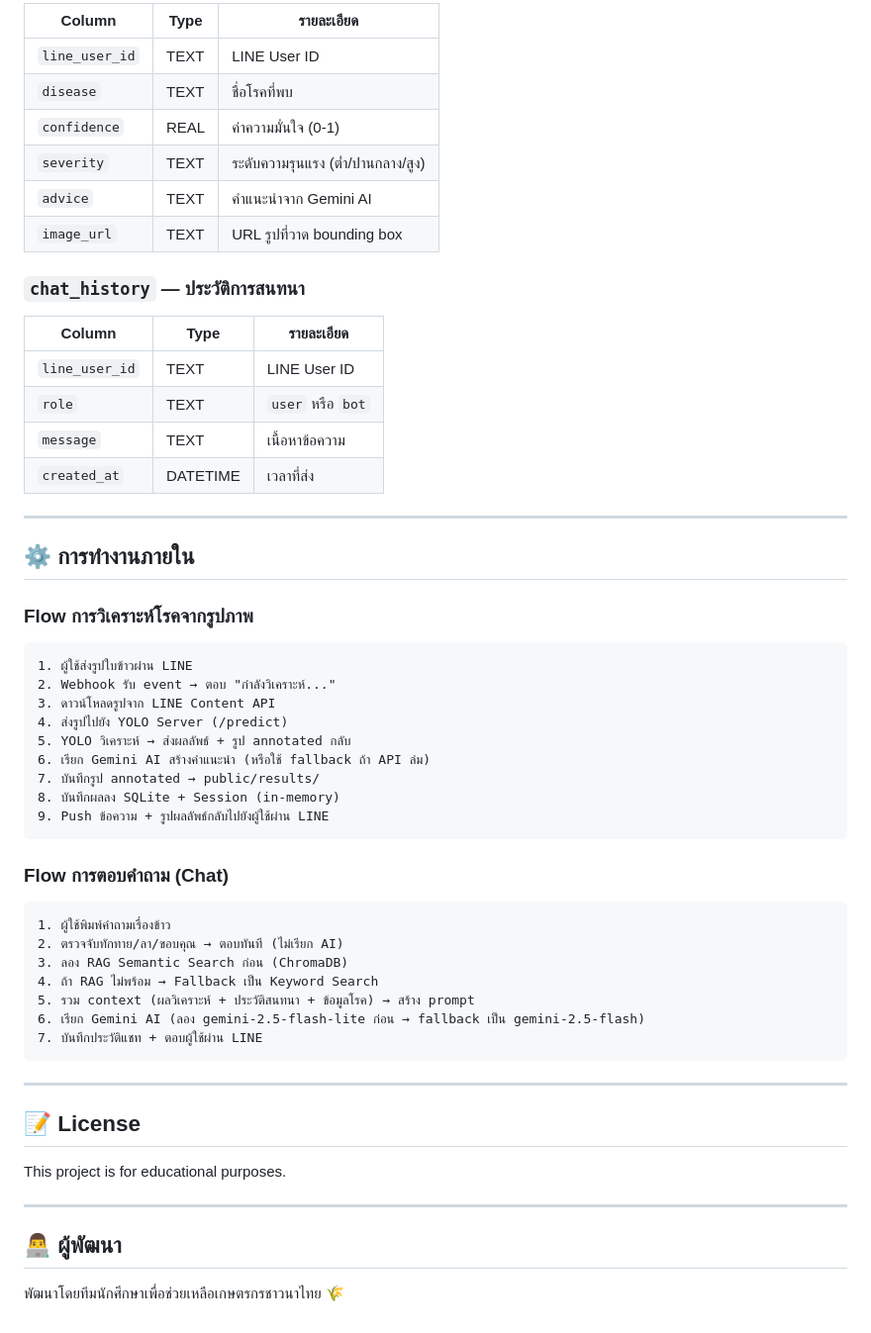
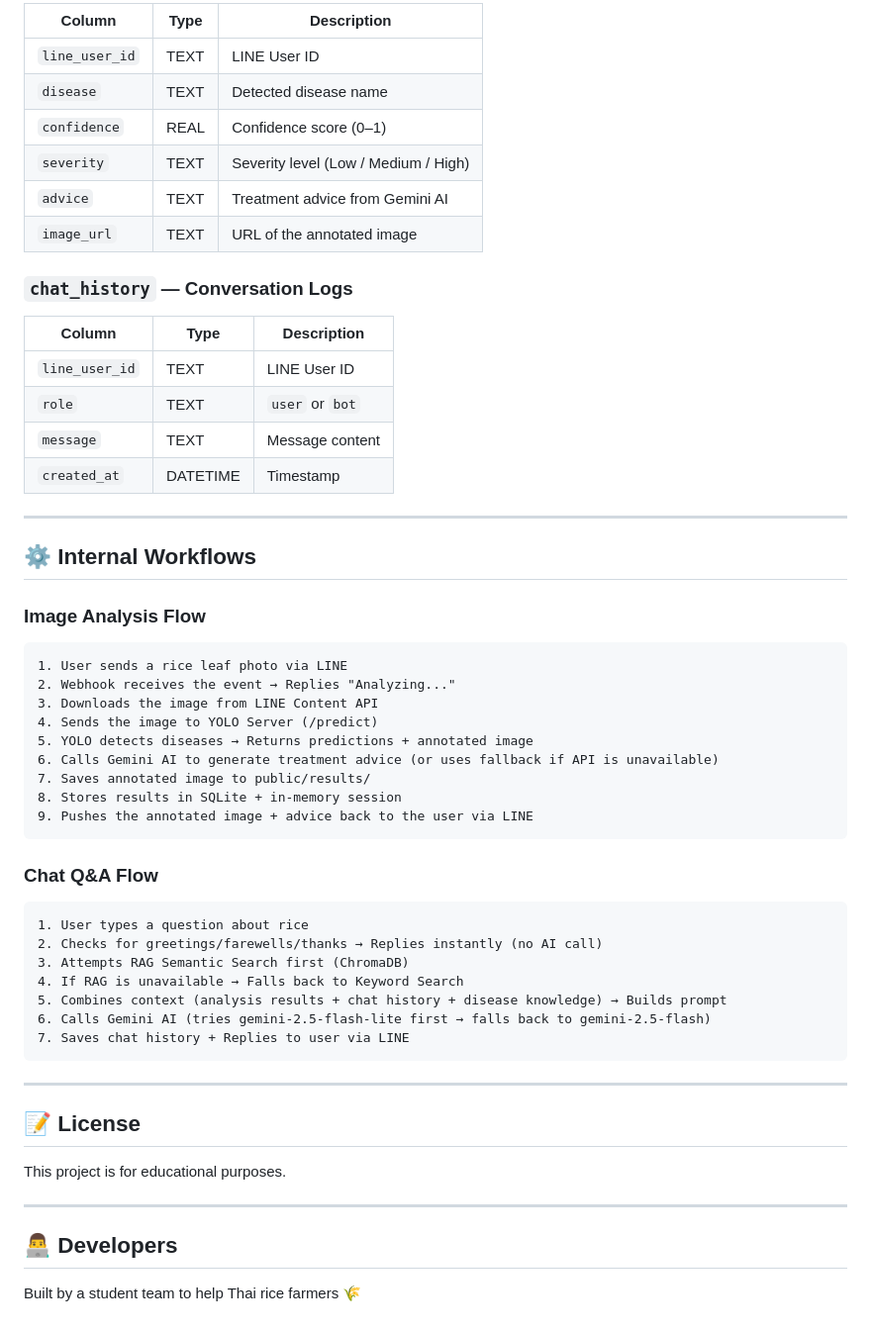
Before and after one commit to Rawit101/rice_disease_backend, a Markdown page: README.md, the part around one of its changes. Shown at 99% size. Drawn GitHub-style.

````diff
--- a/README.md
+++ b/README.md
@@ -222,50 +233,50 @@ backend-farmer/
 
-| Column | Type | รายละเอียด |
-|--------|------|-----------|
+| Column | Type | Description |
+|--------|------|-------------|
 | `line_user_id` | TEXT | LINE User ID |
-| `disease` | TEXT | ชื่อโรคที่พบ |
-| `confidence` | REAL | ค่าความมั่นใจ (0-1) |
-| `severity` | TEXT | ระดับความรุนแรง (ต่ำ/ปานกลาง/สูง) |
-| `advice` | TEXT | คำแนะนำจาก Gemini AI |
-| `image_url` | TEXT | URL รูปที่วาด bounding box |
+| `disease` | TEXT | Detected disease name |
+| `confidence` | REAL | Confidence score (0–1) |
+| `severity` | TEXT | Severity level (Low / Medium / High) |
+| `advice` | TEXT | Treatment advice from Gemini AI |
+| `image_url` | TEXT | URL of the annotated image |
 
-### `chat_history` — ประวัติการสนทนา
+### `chat_history` — Conversation Logs
 
-| Column | Type | รายละเอียด |
-|--------|------|-----------|
+| Column | Type | Description |
+|--------|------|-------------|
 | `line_user_id` | TEXT | LINE User ID |
-| `role` | TEXT | `user` หรือ `bot` |
-| `message` | TEXT | เนื้อหาข้อความ |
-| `created_at` | DATETIME | เวลาที่ส่ง |
+| `role` | TEXT | `user` or `bot` |
+| `message` | TEXT | Message content |
+| `created_at` | DATETIME | Timestamp |
 
 ---
 
-## ⚙️ การทำงานภายใน
+## ⚙️ Internal Workflows
 
-### Flow การวิเคราะห์โรคจากรูปภาพ
+### Image Analysis Flow
 
 ```
-1. ผู้ใช้ส่งรูปใบข้าวผ่าน LINE
-2. Webhook รับ event → ตอบ "กำลังวิเคราะห์..."
-3. ดาวน์โหลดรูปจาก LINE Content API
-4. ส่งรูปไปยัง YOLO Server (/predict)
-5. YOLO วิเคราะห์ → ส่งผลลัพธ์ + รูป annotated กลับ
-6. เรียก Gemini AI สร้างคำแนะนำ (หรือใช้ fallback ถ้า API ล่ม)
-7. บันทึกรูป annotated → public/results/
-8. บันทึกผลลง SQLite + Session (in-memory)
-9. Push ข้อความ + รูปผลลัพธ์กลับไปยังผู้ใช้ผ่าน LINE
+1. User sends a rice leaf photo via LINE
+2. Webhook receives the event → Replies "Analyzing..."
+3. Downloads the image from LINE Content API
+4. Sends the image to YOLO Server (/predict)
+5. YOLO detects diseases → Returns predictions + annotated image
+6. Calls Gemini AI to generate treatment advice (or uses fallback if API is unavailable)
+7. Saves annotated image to public/results/
+8. Stores results in SQLite + in-memory session
+9. Pushes the annotated image + advice back to the user via LINE
 ```
 
-### Flow การตอบคำถาม (Chat)
+### Chat Q&A Flow
 
 ```
-1. ผู้ใช้พิมพ์คำถามเรื่องข้าว
-2. ตรวจจับทักทาย/ลา/ขอบคุณ → ตอบทันที (ไม่เรียก AI)
-3. ลอง RAG Semantic Search ก่อน (ChromaDB)
-4. ถ้า RAG ไม่พร้อม → Fallback เป็น Keyword Search
-5. รวม context (ผลวิเคราะห์ + ประวัติสนทนา + ข้อมูลโรค) → สร้าง prompt
-6. เรียก Gemini AI (ลอง gemini-2.5-flash-lite ก่อน → fallback เป็น gemini-2.5-flash)
-7. บันทึกประวัติแชท + ตอบผู้ใช้ผ่าน LINE
+1. User types a question about rice
+2. Checks for greetings/farewells/thanks → Replies instantly (no AI call)
+3. Attempts RAG Semantic Search first (ChromaDB)
+4. If RAG is unavailable → Falls back to Keyword Search
+5. Combines context (analysis results + chat history + disease knowledge) → Builds prompt
+6. Calls Gemini AI (tries gemini-2.5-flash-lite first → falls back to gemini-2.5-flash)
+7. Saves chat history + Replies to user via LINE
 ```
 
 ---
@@ -276,6 +287,6 @@ This project is for educational purposes.
 
 ---
 
-## 👨‍💻 ผู้พัฒนา
+## 👨‍💻 Developers
 
-พัฒนาโดยทีมนักศึกษาเพื่อช่วยเหลือเกษตรกรชาวนาไทย 🌾
+Built by a student team to help Thai rice farmers 🌾
````
Also changed, not shown: other parts of README.md (+120 -109 lines).
